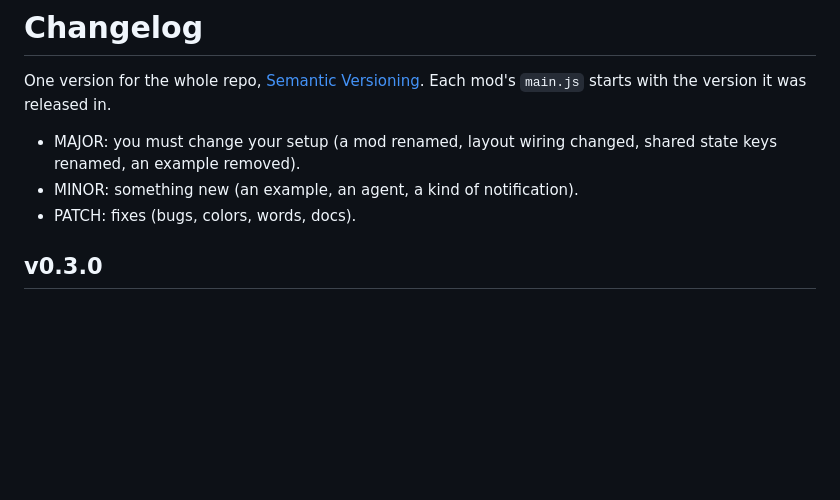
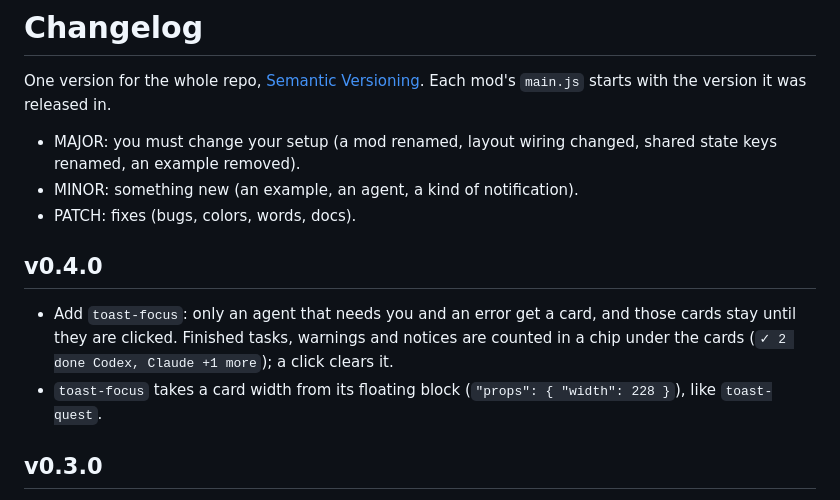
Before and after one commit to 0omin/herdr-agent-toast, a Markdown page: CHANGELOG.md, the part around the change. GitHub-like rendering; blank space fills up the shorter version.

```diff
--- a/CHANGELOG.md
+++ b/CHANGELOG.md
@@ -6,6 +6,12 @@ Each mod's `main.js` starts with the version it was released in.
 - MAJOR: you must change your setup (a mod renamed, layout wiring changed, shared state keys renamed, an example removed).
 - MINOR: something new (an example, an agent, a kind of notification).
 - PATCH: fixes (bugs, colors, words, docs).
+
+## v0.4.0
+
+- Add `toast-focus`: only an agent that needs you and an error get a card, and those cards stay until they are clicked.
+  Finished tasks, warnings and notices are counted in a chip under the cards (`✓ 2 done Codex, Claude +1 more`); a click clears it.
+- `toast-focus` takes a card width from its floating block (`"props": { "width": 228 }`), like `toast-quest`.
 
 ## v0.3.0
 
```
Also changed, not shown: README.md (+1 -0 lines), docs/install.md (+1 -1 lines), toast-focus/RECIPE.md (added, +99 -0 lines), toast-focus/preview.png (added), 4 other files.
